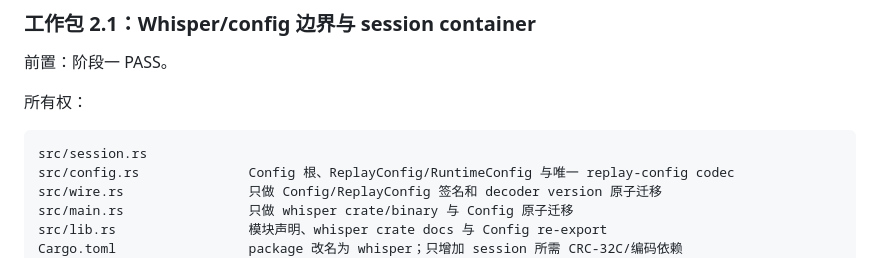
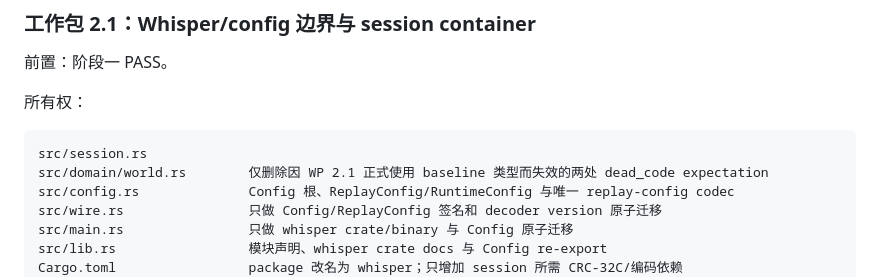
Before and after one commit to hallucination-studio/whisper, a Markdown page: IMPLEMENTATION_PLAN.md, the part around the change. Drawn GitHub-style.

Commit message:
docs: allow baseline lint cleanup

````diff
--- a/IMPLEMENTATION_PLAN.md
+++ b/IMPLEMENTATION_PLAN.md
@@ -253,6 +253,7 @@ cargo doc --workspace --all-features --no-deps
 
 ```text
 src/session.rs
+src/domain/world.rs        仅删除因 WP 2.1 正式使用 baseline 类型而失效的两处 dead_code expectation
 src/config.rs              Config 根、ReplayConfig/RuntimeConfig 与唯一 replay-config codec
 src/wire.rs                只做 Config/ReplayConfig 签名和 decoder version 原子迁移
 src/main.rs                只做 whisper crate/binary 与 Config 原子迁移
````
